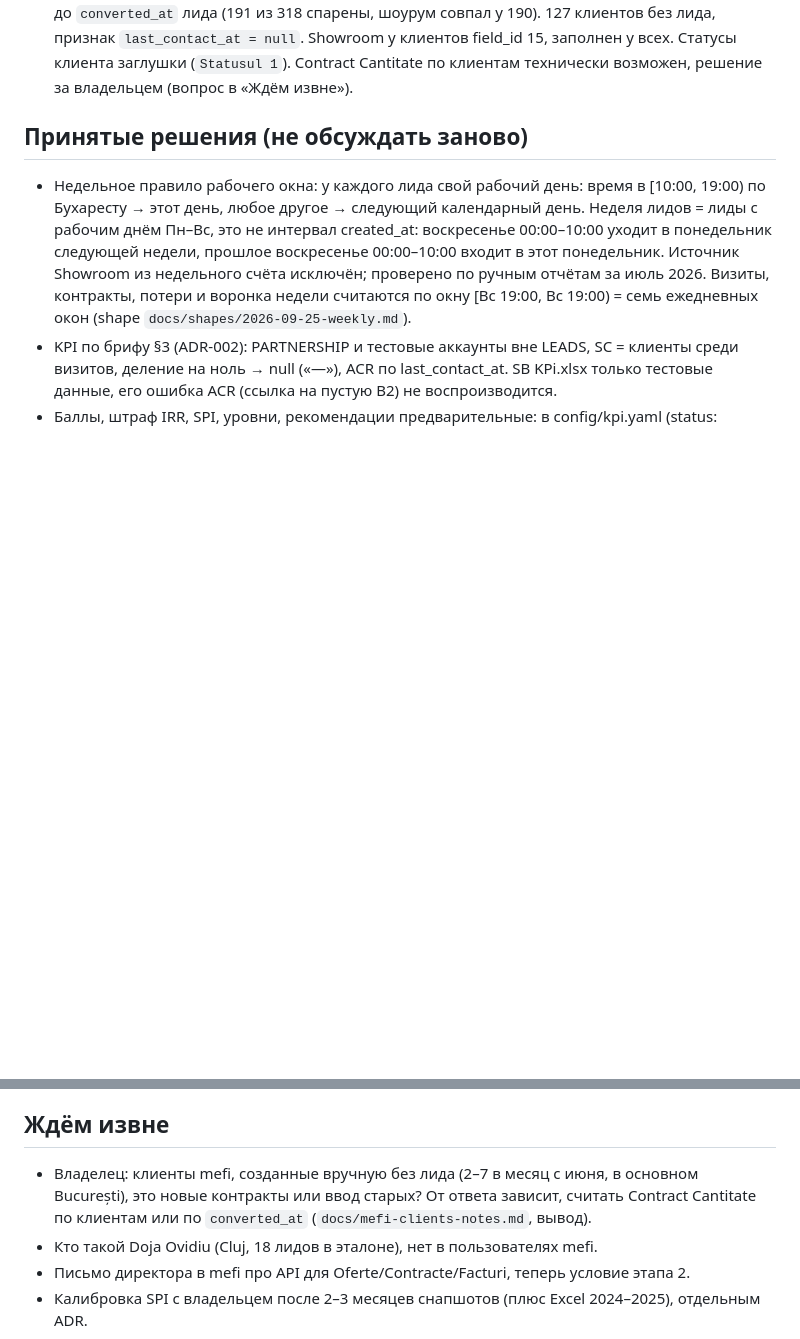
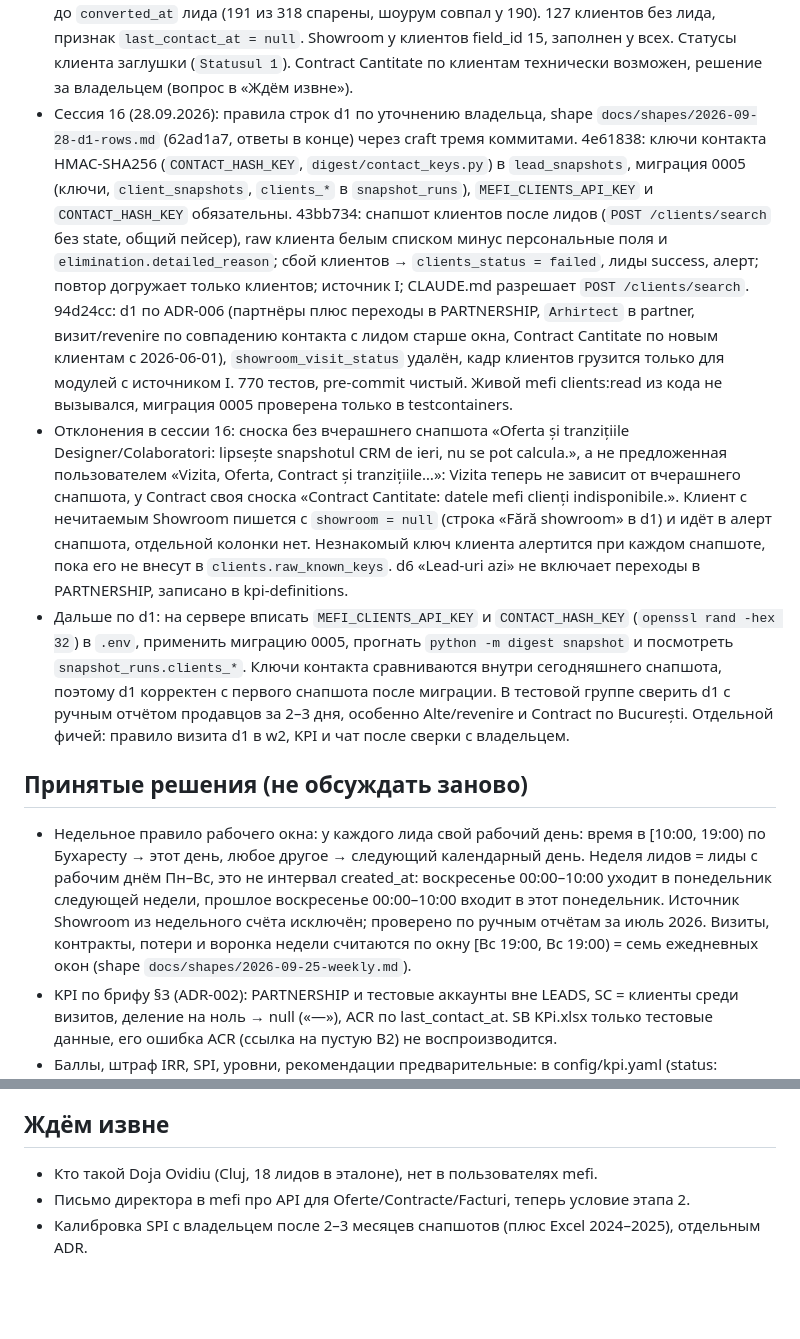
Before and after one commit to granici-web-dev/crm-digest-bot, a Markdown page: docs/PLAN.md, 2 parts joined by grey strips. GitHub-like rendering; blank space fills up the shorter version.

Commit message:
docs(plan): session 16, d1 row rules
Co-Authored-By: Claude Opus 5.5 <noreply@anthropic.com>

```diff
--- a/docs/PLAN.md
+++ b/docs/PLAN.md
@@ -50,6 +50,9 @@
 - Сессия 15 (27.09.2026): critique диапазона 36bd983..2d9ea8b (две изолированные оси, Standards и Spec) и harden по «Дополнению после critique» в `docs/shapes/2026-09-27-chat.md`, три коммита. c61997d: страж сверяет число со знаком (`+`, `-`, `−`) и «%», части дат только из подписи, числительные словами `doi`…`douăzeci` через словарь (без `un`/`o`/`unu`/`una` и без `nouă`: это ещё «новая»/«нам»), без отработавшего вызова ответ с цифрами → `blocked_numbers`; ответ «нет снапшота» (`ToolOutcome.no_data`) считается отработавшим. 6fd2472: `compare_periods` отдаёт готовую строку `change` («august 2026 față de iulie 2026: +17,4%»), `period_a` оцениваемый, `period_b` база (описание, `chat.parameters` в `modules.yaml`, промпт); дедлайн 60 с на вопрос, любой сбой в `answer_in_group` → «Nu pot răspunde acum», строка `api_error` в лимите, алерт. 4d41f66: тексты чата в `templates/texts.j2` (макросы, `render.text()`), `max_tool_calls`/`max_answer_tokens`/`specific_date_history_years` в `chat` конфига, `OverdueRevenire.of_manager`, тесты на эталонных литералах, `httpx2` в dev. 724 теста, pre-commit чистый.
 - Дальше после harden: в тестовой группе повторить «august față de iulie» и проверить, что модель ставит август в `period_a` и цитирует `change`; посмотреть в `chat_questions` долю `unverified_numbers` за неделю: если модель часто пишет «9,6 %» или числа словами, поправить промпт, а не ослаблять страж. Не сделано из critique: em dash «—» как заглушка «нет данных» (`dash_if_unknown`) оставлен, решение записать конвенцию в PRINCIPLES отдельным коммитом за пользователем; ответ чата не режется по 4096 (недостижимо при 600 токенах).
 - Сессия 16 (28.09.2026): разведка clients API (`docs/mefi-clients-notes.md`, фикстура `tests/fixtures/mefi/clients_search_3.json`), 10 вызовов, код не менялся. 797 клиентов (796 active, 1 lost), 474 из них импорт 05.02.2026; ссылки на лид в API нет, но клиент создаётся за 2–8 с до `converted_at` лида (191 из 318 спарены, шоурум совпал у 190). 127 клиентов без лида, признак `last_contact_at = null`. Showroom у клиентов field_id 15, заполнен у всех. Статусы клиента заглушки (`Statusul 1`). Contract Cantitate по клиентам технически возможен, решение за владельцем (вопрос в «Ждём извне»).
+- Сессия 16 (28.09.2026): правила строк d1 по уточнению владельца, shape `docs/shapes/2026-09-28-d1-rows.md` (62ad1a7, ответы в конце) через craft тремя коммитами. 4e61838: ключи контакта HMAC-SHA256 (`CONTACT_HASH_KEY`, `digest/contact_keys.py`) в `lead_snapshots`, миграция 0005 (ключи, `client_snapshots`, `clients_*` в `snapshot_runs`), `MEFI_CLIENTS_API_KEY` и `CONTACT_HASH_KEY` обязательны. 43bb734: снапшот клиентов после лидов (`POST /clients/search` без state, общий пейсер), raw клиента белым списком минус персональные поля и `elimination.detailed_reason`; сбой клиентов → `clients_status = failed`, лиды success, алерт; повтор догружает только клиентов; источник I; CLAUDE.md разрешает `POST /clients/search`. 94d24cc: d1 по ADR-006 (партнёры плюс переходы в PARTNERSHIP, `Arhirtect` в partner, визит/revenire по совпадению контакта с лидом старше окна, Contract Cantitate по новым клиентам с 2026-06-01), `showroom_visit_status` удалён, кадр клиентов грузится только для модулей с источником I. 770 тестов, pre-commit чистый. Живой mefi clients:read из кода не вызывался, миграция 0005 проверена только в testcontainers.
+- Отклонения в сессии 16: сноска без вчерашнего снапшота «Oferta și tranzițiile Designer/Colaboratori: lipsește snapshotul CRM de ieri, nu se pot calcula.», а не предложенная пользователем «Vizita, Oferta, Contract și tranzițiile…»: Vizita теперь не зависит от вчерашнего снапшота, у Contract своя сноска «Contract Cantitate: datele mefi clienți indisponibile.». Клиент с нечитаемым Showroom пишется с `showroom = null` (строка «Fără showroom» в d1) и идёт в алерт снапшота, отдельной колонки нет. Незнакомый ключ клиента алертится при каждом снапшоте, пока его не внесут в `clients.raw_known_keys`. d6 «Lead-uri azi» не включает переходы в PARTNERSHIP, записано в kpi-definitions.
+- Дальше по d1: на сервере вписать `MEFI_CLIENTS_API_KEY` и `CONTACT_HASH_KEY` (`openssl rand -hex 32`) в `.env`, применить миграцию 0005, прогнать `python -m digest snapshot` и посмотреть `snapshot_runs.clients_*`. Ключи контакта сравниваются внутри сегодняшнего снапшота, поэтому d1 корректен с первого снапшота после миграции. В тестовой группе сверить d1 с ручным отчётом продавцов за 2–3 дня, особенно Alte/revenire и Contract по București. Отдельной фичей: правило визита d1 в w2, KPI и чат после сверки с владельцем.
 
 ## Принятые решения (не обсуждать заново)
 
@@ -91,7 +94,6 @@
 
 ## Ждём извне
 
-- Владелец: клиенты mefi, созданные вручную без лида (2–7 в месяц с июня, в основном București), это новые контракты или ввод старых? От ответа зависит, считать Contract Cantitate по клиентам или по `converted_at` (`docs/mefi-clients-notes.md`, вывод).
 - Кто такой Doja Ovidiu (Cluj, 18 лидов в эталоне), нет в пользователях mefi.
 - Письмо директора в mefi про API для Oferte/Contracte/Facturi, теперь условие этапа 2.
 - Калибровка SPI с владельцем после 2–3 месяцев снапшотов (плюс Excel 2024–2025), отдельным ADR.
```
Also changed, not shown: other parts of docs/PLAN.md (+1 -1 lines), docs/shapes/2026-09-28-d1-rows.md (+7 -0 lines).
